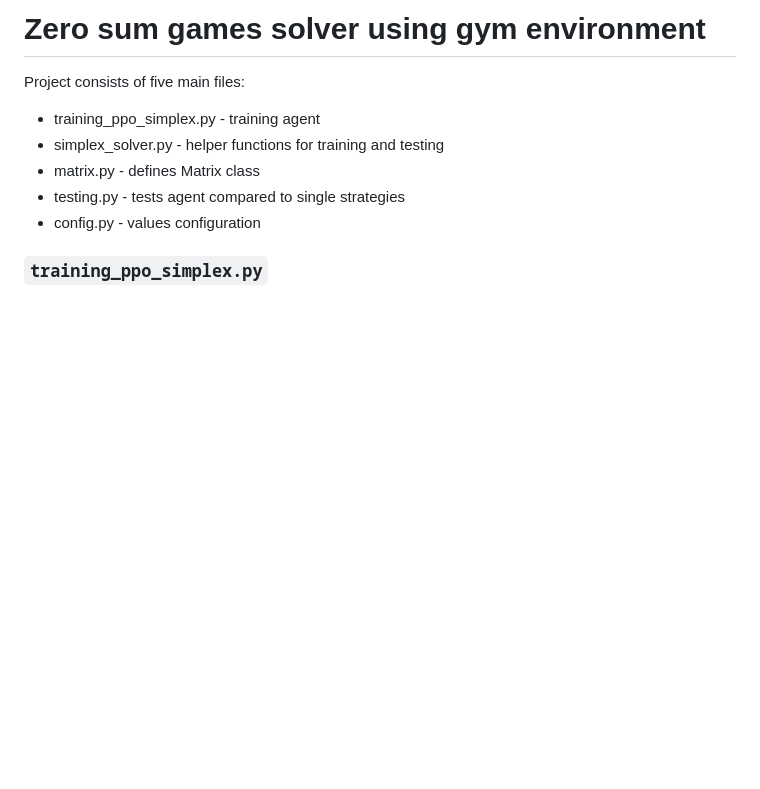
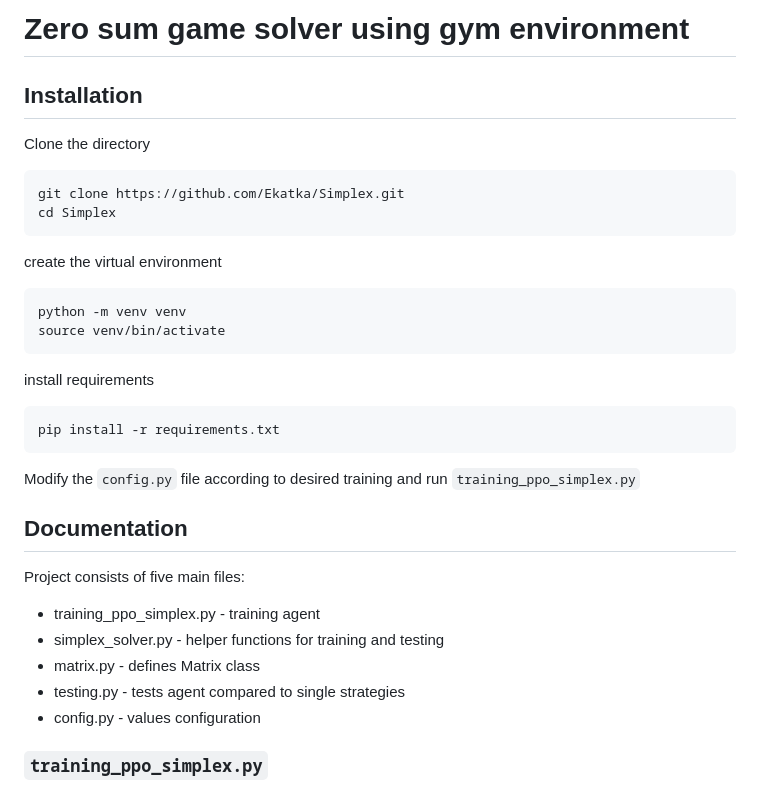
Before and after one commit to Ekatka/Simplex, a Markdown page: README.md, the part around the change. Drawn GitHub-style; blank space fills up the shorter version.

Commit message:
add installation description

````diff
--- a/README.md
+++ b/README.md
@@ -1,5 +1,27 @@
-# Zero sum games solver using gym environment
+# Zero sum game solver using gym environment
 
+## Installation
+
+Clone the directory
+```bash
+git clone https://github.com/Ekatka/Simplex.git
+cd Simplex
+```
+
+create the virtual environment
+```bash
+python -m venv venv
+source venv/bin/activate
+```
+
+install requirements
+```bash
+pip install -r requirements.txt
+```
+
+Modify the `config.py` file according to desired training and run `training_ppo_simplex.py`
+
+## Documentation
 Project consists of five main files:
 
 - training_ppo_simplex.py - training agent
````
